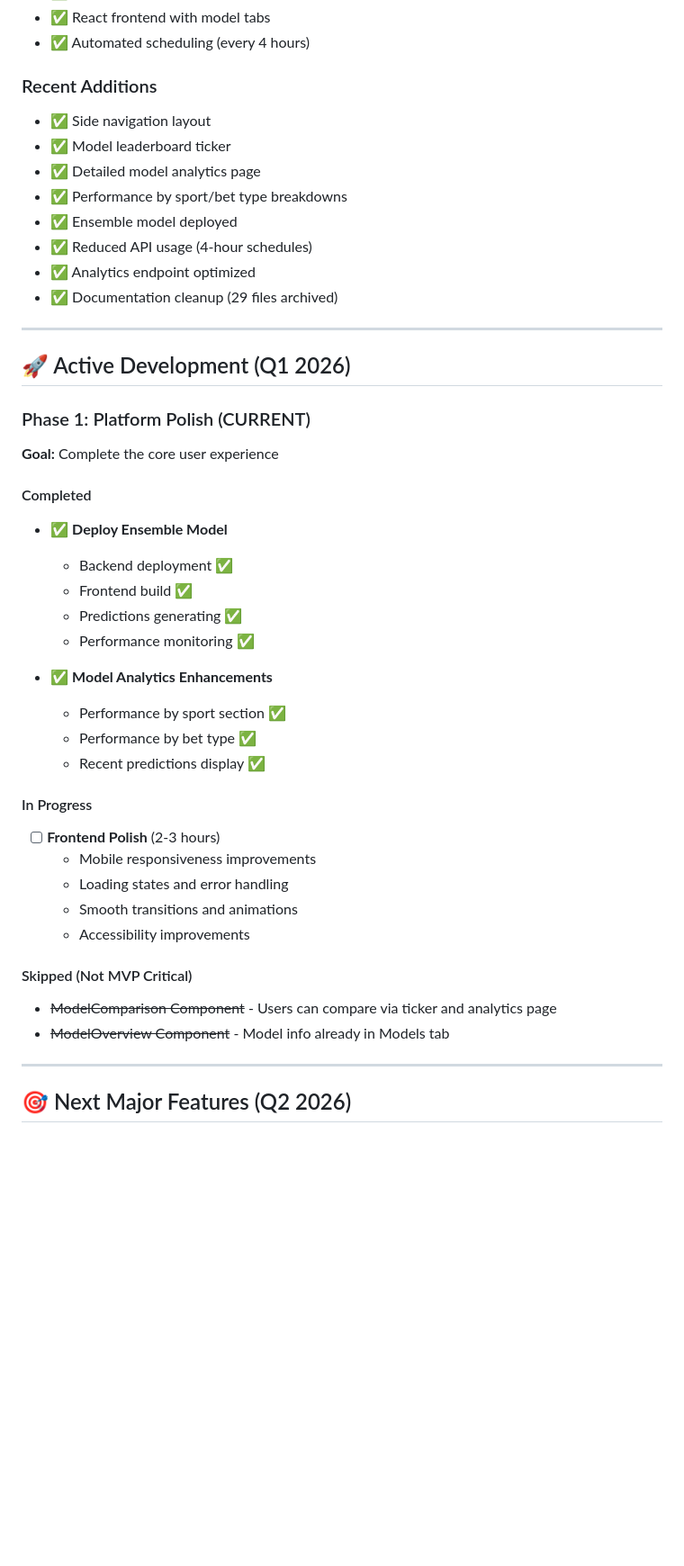
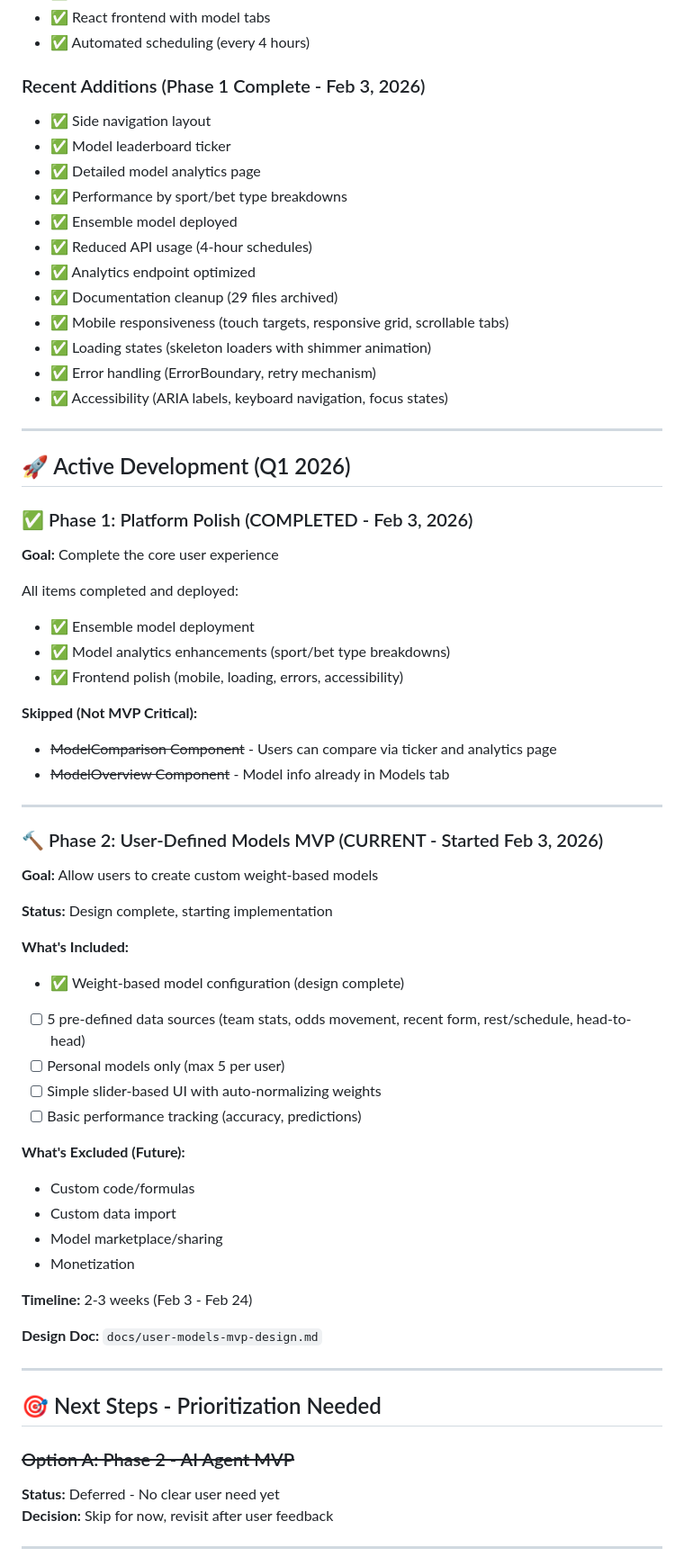
Before and after one commit to glogankaranovich/sports-betting-analytics, a Markdown page: docs/ROADMAP.md, the part around one of its changes. Shown at 90% size. Rendered like a GitHub page; blank space fills up the shorter version.

```diff
--- a/docs/ROADMAP.md
+++ b/docs/ROADMAP.md
@@ -17,7 +17,7 @@
 - ✅ React frontend with model tabs
 - ✅ Automated scheduling (every 4 hours)
 
-### Recent Additions
+### Recent Additions (Phase 1 Complete - Feb 3, 2026)
 - ✅ Side navigation layout
 - ✅ Model leaderboard ticker
 - ✅ Detailed model analytics page
@@ -26,37 +26,58 @@
 - ✅ Reduced API usage (4-hour schedules)
 - ✅ Analytics endpoint optimized
 - ✅ Documentation cleanup (29 files archived)
+- ✅ Mobile responsiveness (touch targets, responsive grid, scrollable tabs)
+- ✅ Loading states (skeleton loaders with shimmer animation)
+- ✅ Error handling (ErrorBoundary, retry mechanism)
+- ✅ Accessibility (ARIA labels, keyboard navigation, focus states)
 
 ---
 
 ## 🚀 Active Development (Q1 2026)
 
-### Phase 1: Platform Polish (CURRENT)
+### ✅ Phase 1: Platform Polish (COMPLETED - Feb 3, 2026)
 **Goal:** Complete the core user experience
 
-#### Completed
-- ✅ **Deploy Ensemble Model**
-  - Backend deployment ✅
-  - Frontend build ✅
-  - Predictions generating ✅
-  - Performance monitoring ✅
+All items completed and deployed:
+- ✅ Ensemble model deployment
+- ✅ Model analytics enhancements (sport/bet type breakdowns)
+- ✅ Frontend polish (mobile, loading, errors, accessibility)
 
-- ✅ **Model Analytics Enhancements**
-  - Performance by sport section ✅
-  - Performance by bet type ✅
-  - Recent predictions display ✅
-
-#### In Progress
-- [ ] **Frontend Polish** (2-3 hours)
-  - Mobile responsiveness improvements
-  - Loading states and error handling
-  - Smooth transitions and animations
-  - Accessibility improvements
-
-#### Skipped (Not MVP Critical)
+**Skipped (Not MVP Critical):**
 - ~~ModelComparison Component~~ - Users can compare via ticker and analytics page
 - ~~ModelOverview Component~~ - Model info already in Models tab
 
 ---
 
-## 🎯 Next Major Features (Q2 2026)
+### 🔨 Phase 2: User-Defined Models MVP (CURRENT - Started Feb 3, 2026)
+**Goal:** Allow users to create custom weight-based models
+
+**Status:** Design complete, starting implementation
+
+**What's Included:**
+- ✅ Weight-based model configuration (design complete)
+- [ ] 5 pre-defined data sources (team stats, odds movement, recent form, rest/schedule, head-to-head)
+- [ ] Personal models only (max 5 per user)
+- [ ] Simple slider-based UI with auto-normalizing weights
+- [ ] Basic performance tracking (accuracy, predictions)
+
+**What's Excluded (Future):**
+- Custom code/formulas
+- Custom data import
+- Model marketplace/sharing
+- Monetization
+
+**Timeline:** 2-3 weeks (Feb 3 - Feb 24)
+
+**Design Doc:** `docs/user-models-mvp-design.md`
+
+---
+
+## 🎯 Next Steps - Prioritization Needed
+
+### ~~Option A: Phase 2 - AI Agent MVP~~
+**Status:** Deferred - No clear user need yet
+**Decision:** Skip for now, revisit after user feedback
+
+---
+
```
Also changed, not shown: other parts of docs/ROADMAP.md (+59 -25 lines), docs/user-models-mvp-design.md (added, +430 -0 lines).
